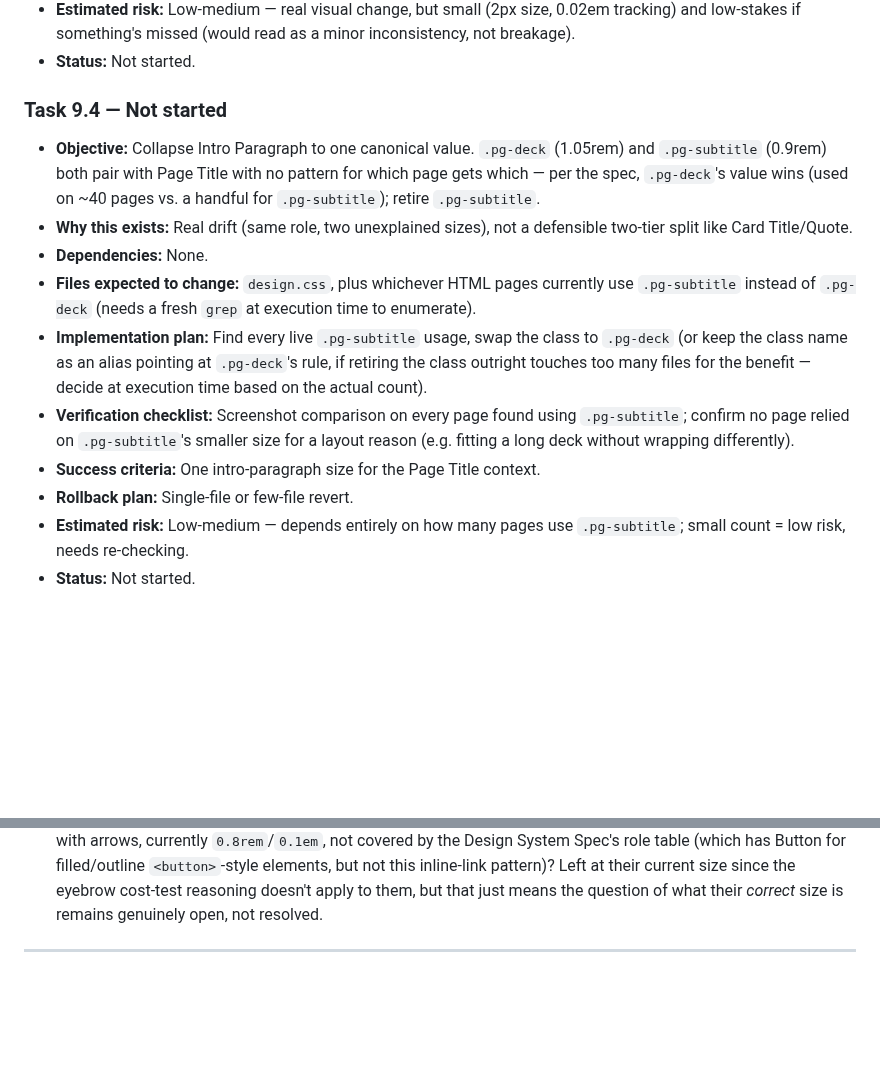
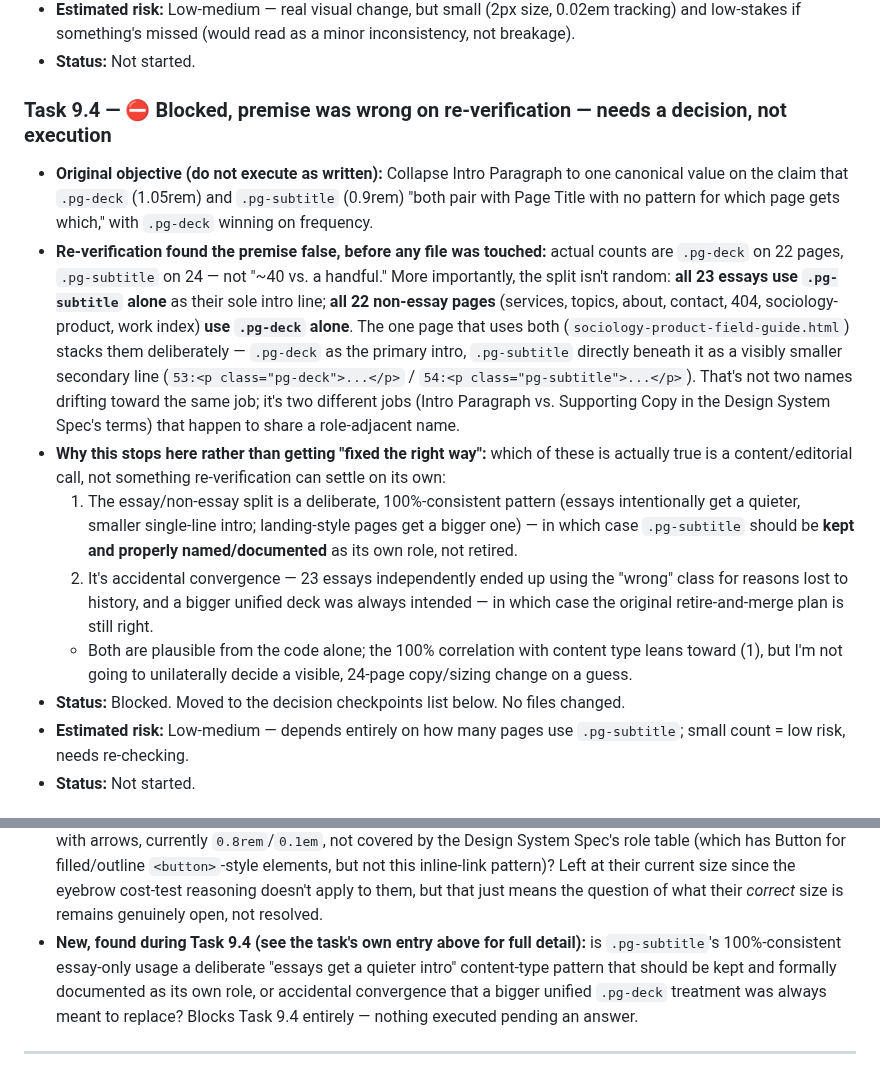
Before and after one commit to VedaVajpeyi/vedavajpeyi.github.io, a Markdown page: ENGINEERING_ROADMAP.md, 2 parts joined by grey strips. GitHub-like rendering; blank space fills up the shorter version.

Commit message:
Task 9.4: block on false premise found during re-verification, no code changed
The task assumed .pg-deck vs .pg-subtitle was unexplained drift with
.pg-deck the clear frequency winner ("~40 pages vs a handful"). Actual
counts: 22 vs 24, and the split is 100% consistent with content type --
every essay uses .pg-subtitle alone, every non-essay page uses .pg-deck
alone, and the one page using both stacks them deliberately as primary/
secondary lines. That's evidence of two distinct roles sharing a
name collision, not drift. Retiring .pg-subtitle on the original premise
would have been a real, guessed content decision across 24 pages.
Moved to decision checkpoints; nothing executed.

```diff
--- a/ENGINEERING_ROADMAP.md
+++ b/ENGINEERING_ROADMAP.md
@@ -571,15 +571,14 @@ Executes the remaining findings from this session's typography audit / Design Sy
 - **Estimated risk:** Low-medium — real visual change, but small (2px size, 0.02em tracking) and low-stakes if something's missed (would read as a minor inconsistency, not breakage).
 - **Status:** Not started.
 
-### Task 9.4 — Not started
-- **Objective:** Collapse Intro Paragraph to one canonical value. `.pg-deck` (1.05rem) and `.pg-subtitle` (0.9rem) both pair with Page Title with no pattern for which page gets which — per the spec, `.pg-deck`'s value wins (used on ~40 pages vs. a handful for `.pg-subtitle`); retire `.pg-subtitle`.
-- **Why this exists:** Real drift (same role, two unexplained sizes), not a defensible two-tier split like Card Title/Quote.
-- **Dependencies:** None.
-- **Files expected to change:** `design.css`, plus whichever HTML pages currently use `.pg-subtitle` instead of `.pg-deck` (needs a fresh `grep` at execution time to enumerate).
-- **Implementation plan:** Find every live `.pg-subtitle` usage, swap the class to `.pg-deck` (or keep the class name as an alias pointing at `.pg-deck`'s rule, if retiring the class outright touches too many files for the benefit — decide at execution time based on the actual count).
-- **Verification checklist:** Screenshot comparison on every page found using `.pg-subtitle`; confirm no page relied on `.pg-subtitle`'s smaller size for a layout reason (e.g. fitting a long deck without wrapping differently).
-- **Success criteria:** One intro-paragraph size for the Page Title context.
-- **Rollback plan:** Single-file or few-file revert.
+### Task 9.4 — ⛔ Blocked, premise was wrong on re-verification — needs a decision, not execution
+- **Original objective (do not execute as written):** Collapse Intro Paragraph to one canonical value on the claim that `.pg-deck` (1.05rem) and `.pg-subtitle` (0.9rem) "both pair with Page Title with no pattern for which page gets which," with `.pg-deck` winning on frequency.
+- **Re-verification found the premise false, before any file was touched:** actual counts are `.pg-deck` on 22 pages, `.pg-subtitle` on 24 — not "~40 vs. a handful." More importantly, the split isn't random: **all 23 essays use `.pg-subtitle` alone** as their sole intro line; **all 22 non-essay pages** (services, topics, about, contact, 404, sociology-product, work index) **use `.pg-deck` alone**. The one page that uses both (`sociology-product-field-guide.html`) stacks them deliberately — `.pg-deck` as the primary intro, `.pg-subtitle` directly beneath it as a visibly smaller secondary line (`53:<p class="pg-deck">...</p>` / `54:<p class="pg-subtitle">...</p>`). That's not two names drifting toward the same job; it's two different jobs (Intro Paragraph vs. Supporting Copy in the Design System Spec's terms) that happen to share a role-adjacent name.
+- **Why this stops here rather than getting "fixed the right way":** which of these is actually true is a content/editorial call, not something re-verification can settle on its own:
+  1. The essay/non-essay split is a deliberate, 100%-consistent pattern (essays intentionally get a quieter, smaller single-line intro; landing-style pages get a bigger one) — in which case `.pg-subtitle` should be **kept and properly named/documented** as its own role, not retired.
+  2. It's accidental convergence — 23 essays independently ended up using the "wrong" class for reasons lost to history, and a bigger unified deck was always intended — in which case the original retire-and-merge plan is still right.
+  - Both are plausible from the code alone; the 100% correlation with content type leans toward (1), but I'm not going to unilaterally decide a visible, 24-page copy/sizing change on a guess.
+- **Status:** Blocked. Moved to the decision checkpoints list below. No files changed.
 - **Estimated risk:** Low-medium — depends entirely on how many pages use `.pg-subtitle`; small count = low risk, needs re-checking.
 - **Status:** Not started.
 
@@ -626,6 +625,7 @@ Executes the remaining findings from this session's typography audit / Design Sy
 - Should all 23 essays get `sxp-essays.css`'s figure/comparison components (currently 5/23)? Content-architecture call, not scheduled as a Phase 9 task.
 - Sub-11px utility text (Eyebrow/Metadata/Navigation/Button/Form Label at 10.9px, Tag at 9.9px) and the Card Title (Compact)/Subsection size gap (1.065×, empirically confirmed not colliding on any live page) — both reviewed and intentionally left out of this phase; revisit only if either causes a real, observed problem.
 - **New, found during Task 9.3:** what role are `.link-cta`/`.pg-nav a`/`.srv-num-link` actually — inline CTA links with arrows, currently `0.8rem`/`0.1em`, not covered by the Design System Spec's role table (which has Button for filled/outline `<button>`-style elements, but not this inline-link pattern)? Left at their current size since the eyebrow cost-test reasoning doesn't apply to them, but that just means the question of what their *correct* size is remains genuinely open, not resolved.
+- **New, found during Task 9.4 (see the task's own entry above for full detail):** is `.pg-subtitle`'s 100%-consistent essay-only usage a deliberate "essays get a quieter intro" content-type pattern that should be kept and formally documented as its own role, or accidental convergence that a bigger unified `.pg-deck` treatment was always meant to replace? Blocks Task 9.4 entirely — nothing executed pending an answer.
 
 ---
 
```
